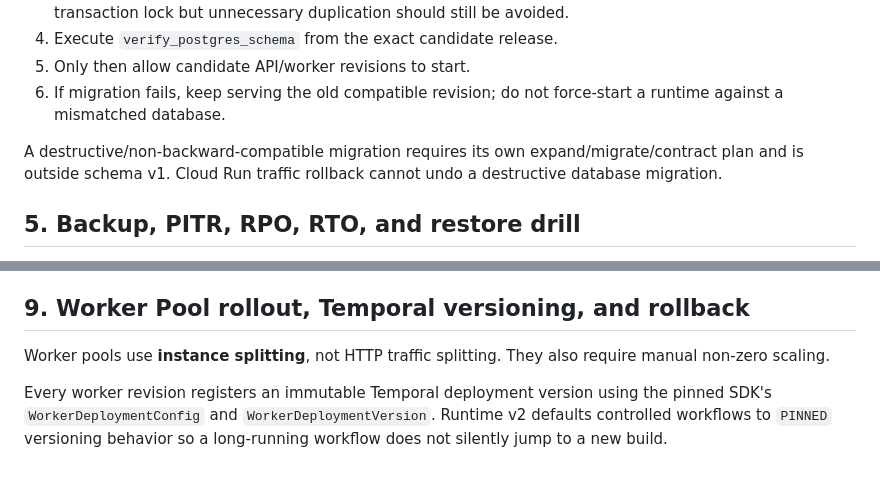
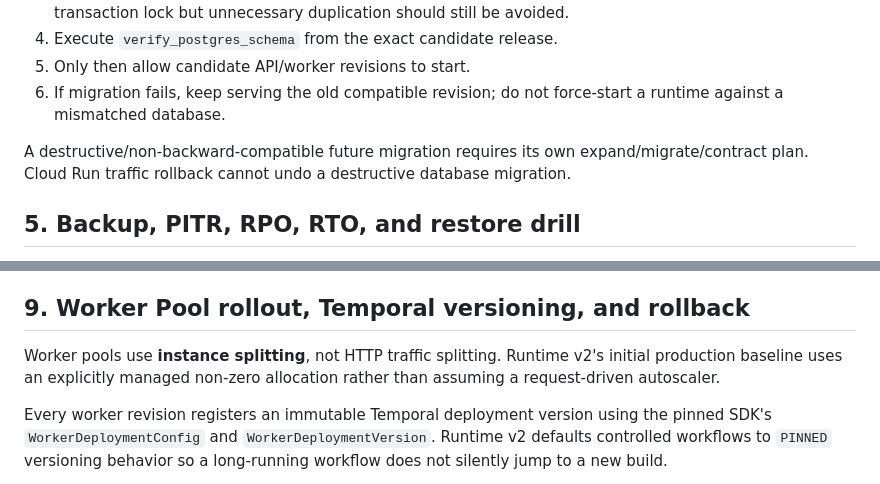
Before and after one commit to 1918293/-ai-space-generator, a Markdown page: ai-space-generator/docs/HAO_RUNTIME_V2_PRODUCTION_FOUNDATION.md, 2 parts joined by grey strips. Rendered like a GitHub page.

```diff
--- a/ai-space-generator/docs/HAO_RUNTIME_V2_PRODUCTION_FOUNDATION.md
+++ b/ai-space-generator/docs/HAO_RUNTIME_V2_PRODUCTION_FOUNDATION.md
@@ -110,7 +123,7 @@ Existing runtime store transactions remain serializable and use row locking/CAS
 5. Only then allow candidate API/worker revisions to start.
 6. If migration fails, keep serving the old compatible revision; do not force-start a runtime against a mismatched database.
 
-A destructive/non-backward-compatible migration requires its own expand/migrate/contract plan and is outside schema v1. Cloud Run traffic rollback cannot undo a destructive database migration.
+A destructive/non-backward-compatible future migration requires its own expand/migrate/contract plan. Cloud Run traffic rollback cannot undo a destructive database migration.
 
 ## 5. Backup, PITR, RPO, RTO, and restore drill
 
@@ -183,7 +199,7 @@ Rollback is traffic reassignment to the prior revision, not a rebuild. If the da
 
 ## 9. Worker Pool rollout, Temporal versioning, and rollback
 
-Worker pools use **instance splitting**, not HTTP traffic splitting. They also require manual non-zero scaling.
+Worker pools use **instance splitting**, not HTTP traffic splitting. Runtime v2's initial production baseline uses an explicitly managed non-zero allocation rather than assuming a request-driven autoscaler.
 
 Every worker revision registers an immutable Temporal deployment version using the pinned SDK's `WorkerDeploymentConfig` and `WorkerDeploymentVersion`. Runtime v2 defaults controlled workflows to `PINNED` versioning behavior so a long-running workflow does not silently jump to a new build.
 
```
Also changed, not shown: other parts of ai-space-generator/docs/HAO_RUNTIME_V2_PRODUCTION_FOUNDATION.md (+38 -22 lines).
